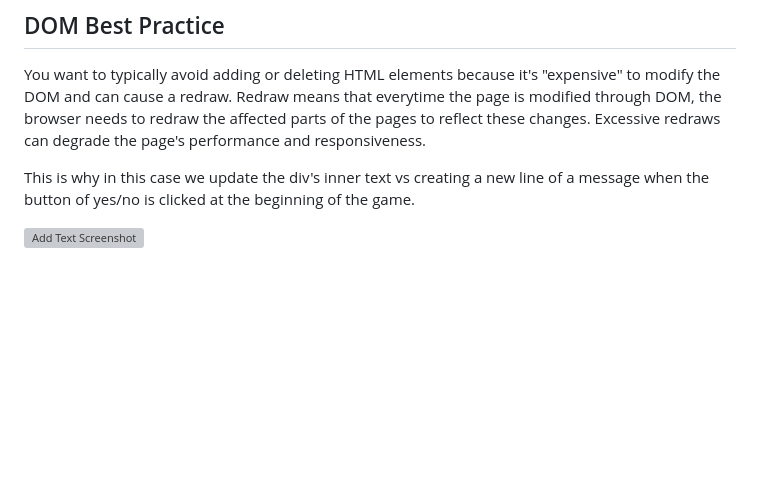
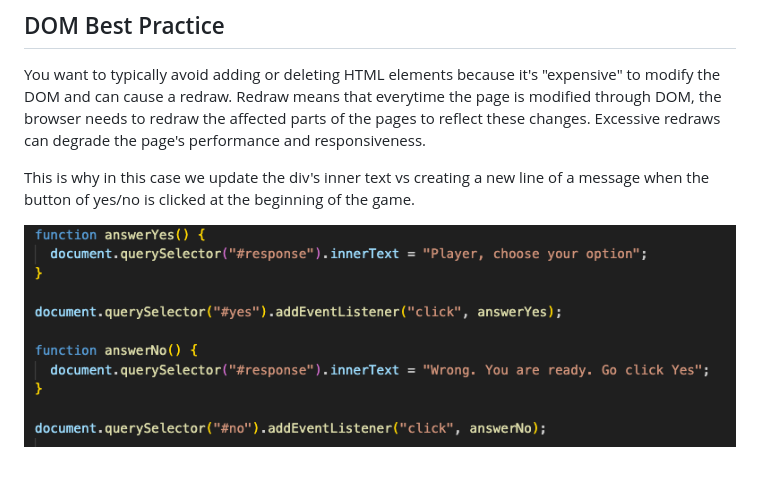
Before and after one commit to ashleyd480/rock_paper_scissors_game, a Markdown page: readme.md, the part around the change. Drawn GitHub-style; blank space fills up the shorter version; grey boxes are pictures that could not be loaded.

Commit message:
readme screenshot fixed

```diff
--- a/readme.md
+++ b/readme.md
@@ -87,4 +87,4 @@ You want to typically avoid adding or deleting HTML elements because it's "expen
 
 This is why in this case we update the div's inner text vs creating a new line of a message when the button of yes/no is clicked at the beginning of the game.
 
-![Add Text Screenshot](assets/aaddtext.png)
+![Add Text Screenshot](assets/addtext.png)
```
